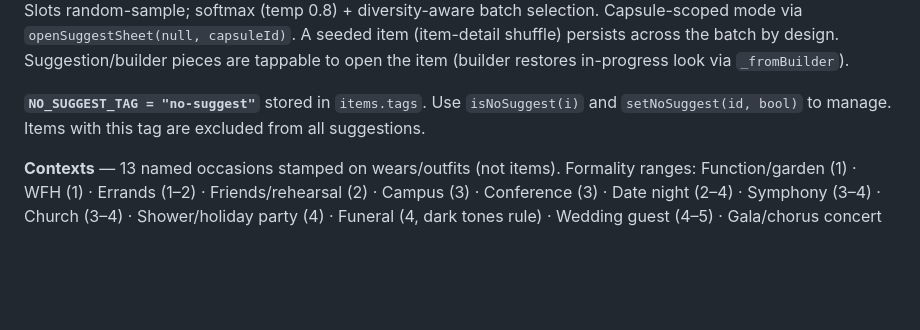
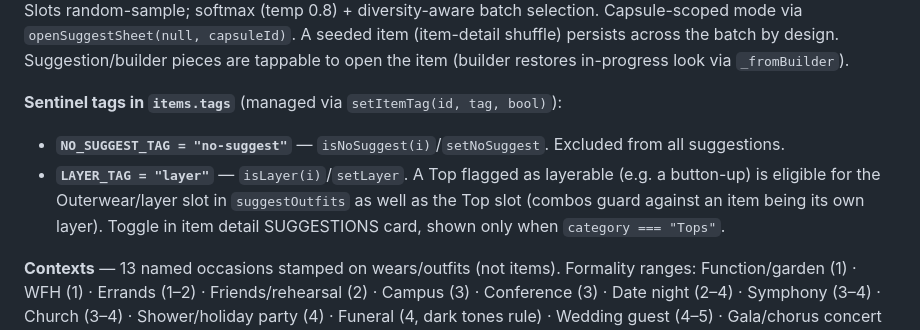
Before and after one commit to aluke0311/wardrobe_app, a Markdown page: CLAUDE.md, the part around the change. GitHub-like rendering; blank space fills up the shorter version.

Commit message:
docs: note LAYER_TAG (layerable tops) in CLAUDE.md
Co-Authored-By: Claude Opus 4.8 <noreply@anthropic.com>

```diff
--- a/CLAUDE.md
+++ b/CLAUDE.md
@@ -181,8 +181,12 @@ batch selection. Capsule-scoped mode via `openSuggestSheet(null, capsuleId)`. A
 (item-detail shuffle) persists across the batch by design. Suggestion/builder pieces are
 tappable to open the item (builder restores in-progress look via `_fromBuilder`).
 
-**`NO_SUGGEST_TAG = "no-suggest"`** stored in `items.tags`. Use `isNoSuggest(i)` and
-`setNoSuggest(id, bool)` to manage. Items with this tag are excluded from all suggestions.
+**Sentinel tags in `items.tags`** (managed via `setItemTag(id, tag, bool)`):
+- **`NO_SUGGEST_TAG = "no-suggest"`** — `isNoSuggest(i)`/`setNoSuggest`. Excluded from all suggestions.
+- **`LAYER_TAG = "layer"`** — `isLayer(i)`/`setLayer`. A Top flagged as layerable (e.g. a
+  button-up) is eligible for the Outerwear/layer slot in `suggestOutfits` as well as the
+  Top slot (combos guard against an item being its own layer). Toggle in item detail
+  SUGGESTIONS card, shown only when `category === "Tops"`.
 
 **Contexts** — 13 named occasions stamped on wears/outfits (not items). Formality
 ranges: Function/garden (1) · WFH (1) · Errands (1–2) · Friends/rehearsal (2) ·
```
